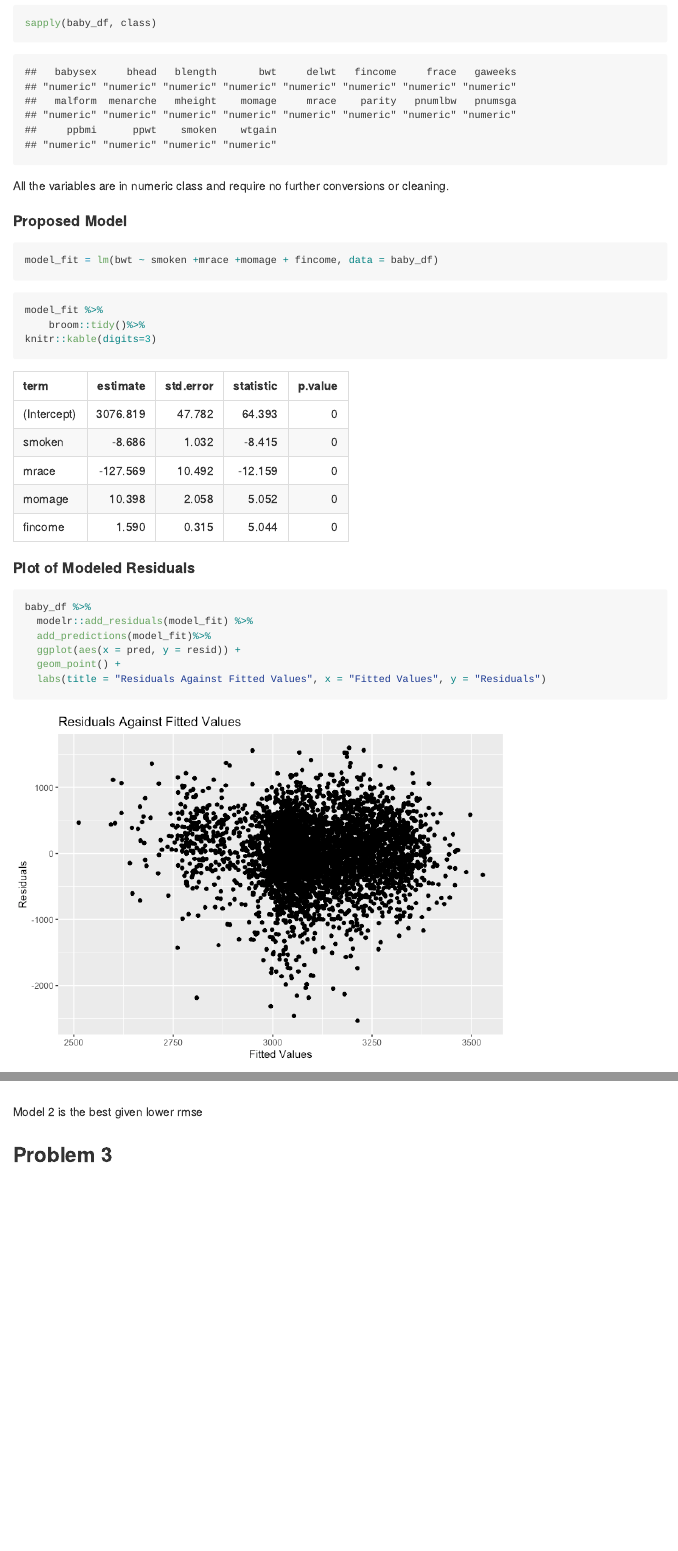
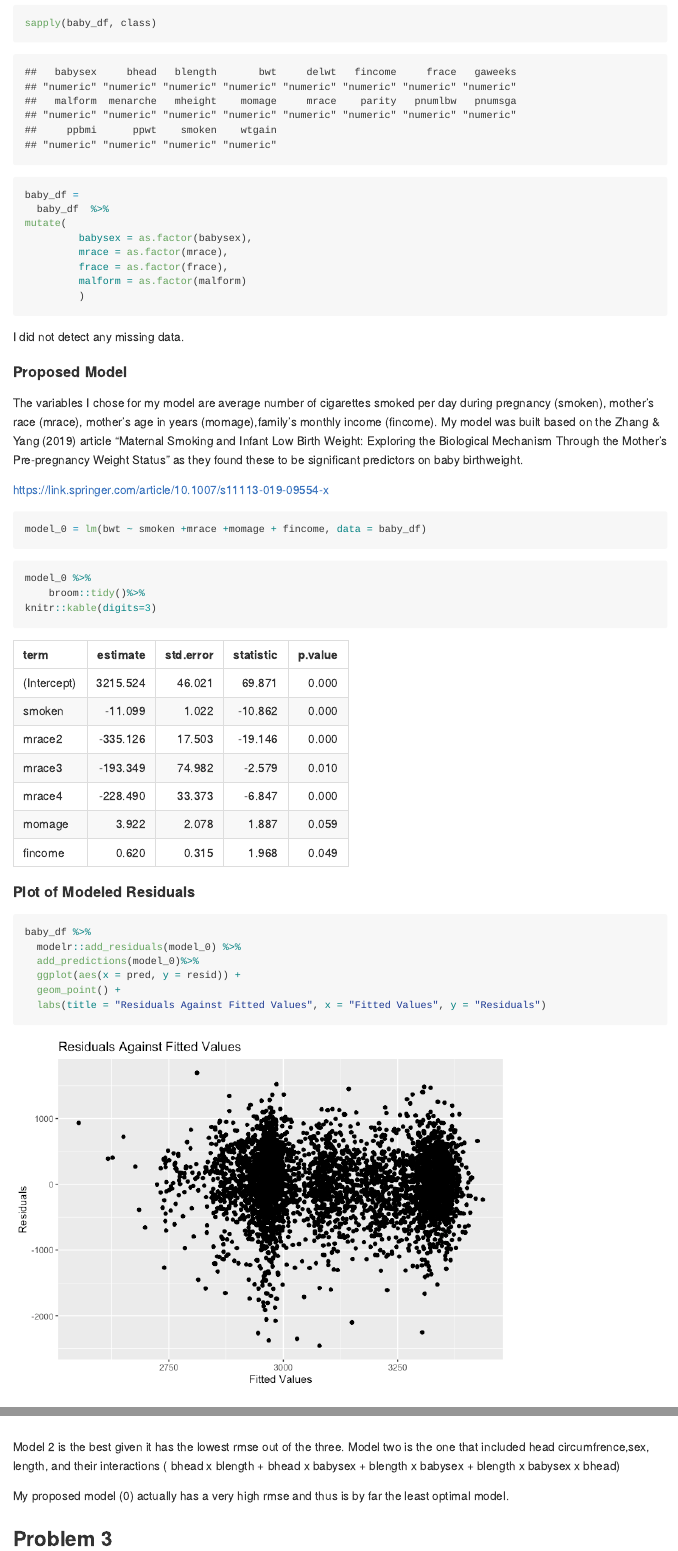
Before and after one commit to julian9529/p8105_hw6_jp3999, an R Markdown document (p8105_hw6_jp3999.Rmd): the page in a window 1100 px wide, from 4000 px down, and a second part further down, joined at a grey line. The pictures show the output file p8105_hw6_jp3999.md that the author committed with the source, drawn offline in the style of GitHub; long lines of code are wrapped.

Commit message:
Finished and added descriptions

````diff
--- a/p8105_hw6_jp3999.Rmd
+++ b/p8105_hw6_jp3999.Rmd
@@ -92,19 +92,36 @@ Read and check class
 baby_df =
   read_csv("./data/birthweight.csv")
 sapply(baby_df, class)
-```
-
-All the variables are in numeric class and require no further conversions or cleaning.
-
-#### Proposed Model
-
-```{r}
-model_fit = lm(bwt ~ smoken +mrace +momage + fincome, data = baby_df)
 
 ```
 
 ```{r}
-model_fit %>%
+baby_df =
+  baby_df  %>%
+mutate(
+         babysex = as.factor(babysex),
+         mrace = as.factor(mrace),
+         frace = as.factor(frace),
+         malform = as.factor(malform)
+         )
+```
+
+I did not detect any missing data.
+
+#### Proposed Model
+The variables I chose for my model are average number of cigarettes smoked per day during pregnancy (smoken), mother's race (mrace), mother's age in years (momage),family's monthly income (fincome). My model was built based on the Zhang & Yang (2019) article "Maternal Smoking and Infant Low Birth Weight: Exploring the Biological Mechanism Through the Mother’s Pre-pregnancy Weight Status" as they found these to be significant predictors on baby birthweight.
+
+https://link.springer.com/article/10.1007/s11113-019-09554-x
+```{r}
+model_0 = lm(bwt ~ smoken +mrace +momage + fincome, data = baby_df)
+
+```
+
+
+
+
+```{r}
+model_0 %>%
     broom::tidy()%>%
 knitr::kable(digits=3)
 ```
@@ -112,8 +129,8 @@ knitr::kable(digits=3)
 #### Plot of Modeled Residuals
 ```{r}
 baby_df %>%
-  modelr::add_residuals(model_fit) %>%
-  add_predictions(model_fit)%>%
+  modelr::add_residuals(model_0) %>%
+  add_predictions(model_0)%>%
   ggplot(aes(x = pred, y = resid)) +
   geom_point() +
   labs(title = "Residuals Against Fitted Values", x = "Fitted Values", y = "Residuals")
@@ -166,7 +185,9 @@ cv_df %>%
   ggplot(aes(x = model, y = rmse)) + geom_violin()
 ```
 
-Model 2 is the best given lower rmse
+Model 2 is the best given it has the lowest rmse out of the three. Model two is the one that included head circumfrence,sex, length, and their  interactions ( bhead x blength + bhead x babysex +  blength x babysex + blength x babysex x bhead)
+
+My proposed model (0) actually has a very high rmse and thus is by far the least optimal model.
 
 ## Problem 3
 
````
Also changed, not shown: p8105_hw6_jp3999.md, p8105_hw6_jp3999_files/figure-gfm/unnamed-chunk-10-1.png (added), p8105_hw6_jp3999_files/figure-gfm/unnamed-chunk-14-1.png (added), p8105_hw6_jp3999_files/figure-gfm/unnamed-chunk-18-1.png (added), p8105_hw6_jp3999_files/figure-gfm/unnamed-chunk-22-1.png (added), p8105_hw6_jp3999.Rmd (28 more changed lines).
